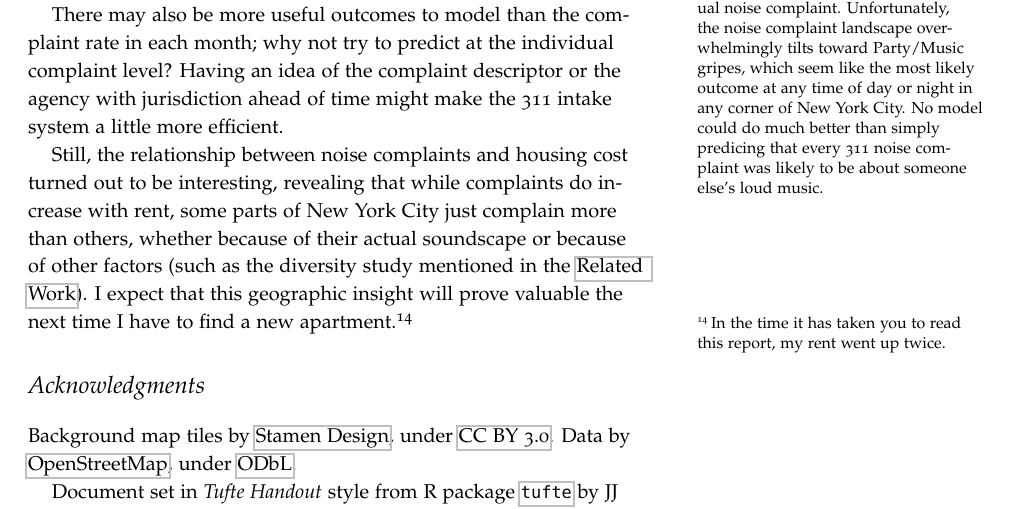
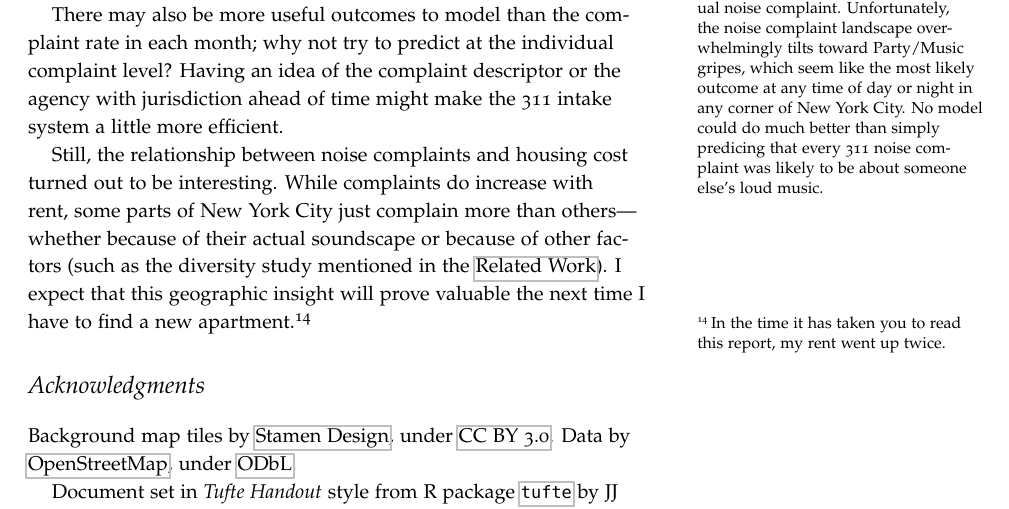
Before and after one commit to martensitic/311Noise, an R Markdown document (report.rmd): part of page 12 of 12, cut so that both start at the same text. The pictures show the output file report.pdf that the author committed with the source.

Commit message:
Final report

```diff
--- a/report.rmd
+++ b/report.rmd
@@ -565,7 +565,7 @@ Interestingly, the highest error outlier at `r round(tabMAE$MAE[1], 1)` complain
 
 `r margin_note("I did attempt to predict each individual noise complaint. Unfortunately, the noise complaint landscape overwhelmingly tilts toward Party/Music gripes, which seem like the most likely outcome at any time of day or night in any corner of New York City. No model could do much better than simply predicing that every 311 noise complaint was likely to be about someone else's loud music.")`There may also be more useful outcomes to model than the complaint rate in each month; why not try to predict at the individual complaint level? Having an idea of the complaint descriptor or the agency with jurisdiction ahead of time might make the 311 intake system a little more efficient.
 
-Still, the relationship between noise complaints and housing cost turned out to be interesting, revealing that while complaints do increase with rent, some parts of New York City just complain more than others, whether because of their actual soundscape or because of other factors (such as the diversity study mentioned in the [Related Work](#related)).  I expect that this geographic insight will prove valuable the next time I have to find a new apartment.[^31]
+Still, the relationship between noise complaints and housing cost turned out to be interesting. While complaints do increase with rent, some parts of New York City just complain more than others---whether because of their actual soundscape or because of other factors (such as the diversity study mentioned in the [Related Work](#related)).  I expect that this geographic insight will prove valuable the next time I have to find a new apartment.[^31]
 
 [^31]: In the time it has taken you to read this report, my rent went up twice.
 
```
Also changed, not shown: index.html, report.pdf.
